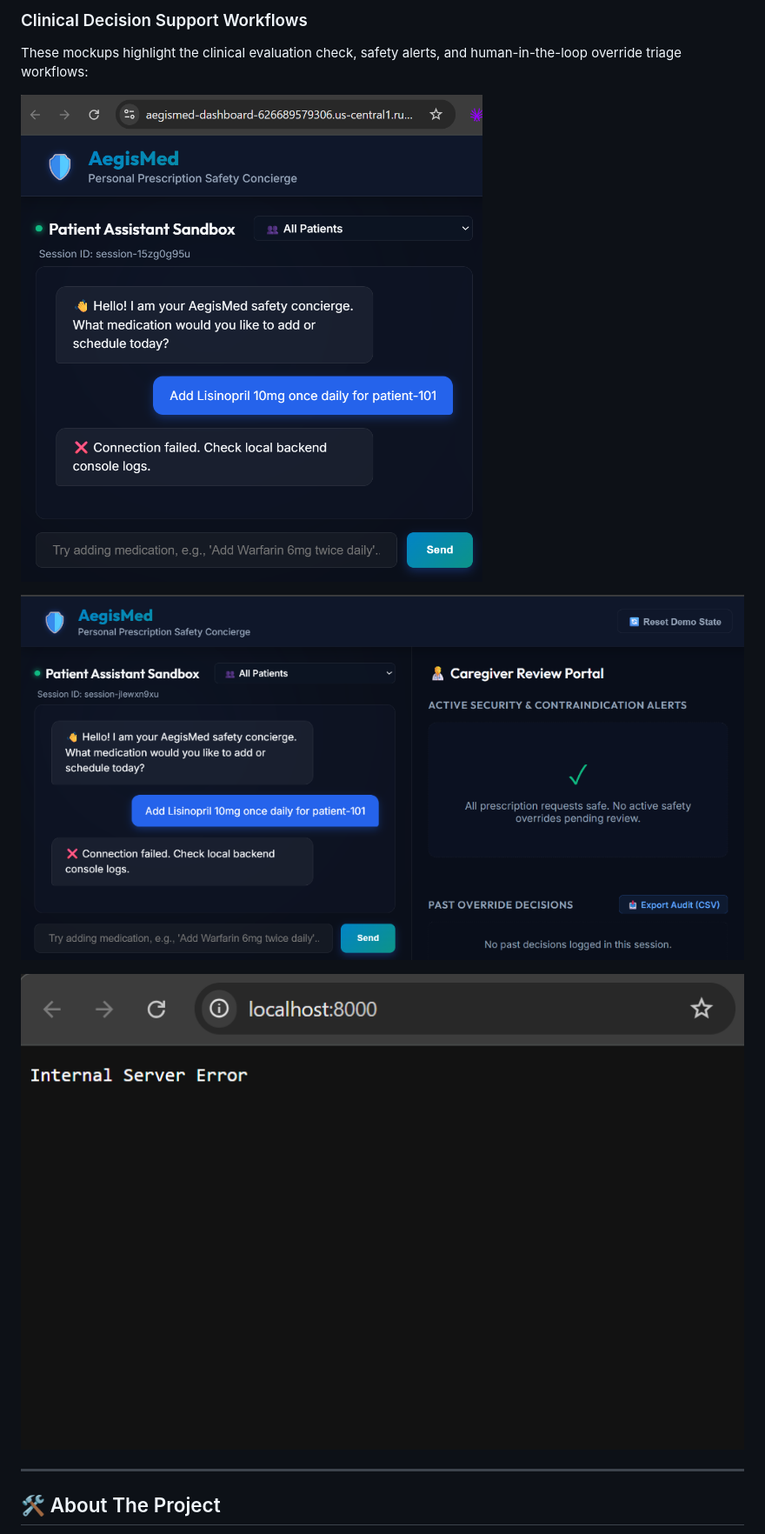
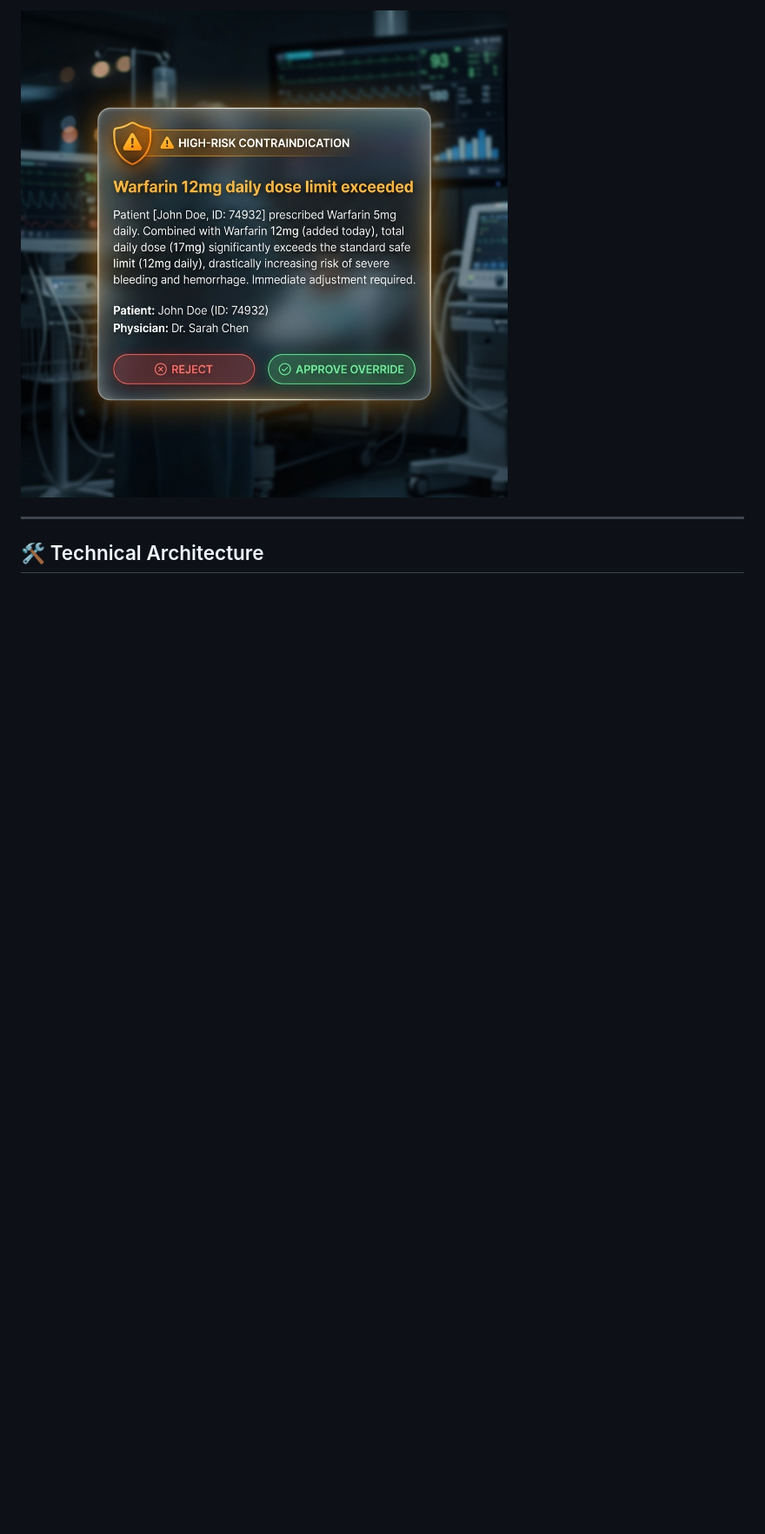
Before and after one commit to Dannybl8ze/AegisMed-Personal-Safety-Concierge, a Markdown page: README.md, the part around one of its changes. Shown at 87% size. Drawn GitHub-style; pictures changed too: docs/images/media__1782704063538.png (deleted), docs/images/media__1782777865796.png (deleted), docs/images/media__1782778641245.png (deleted); blank space fills up the shorter version.

Commit message:
Update README.md with Mermaid architecture diagram and new mockup screenshots showing UI safety alerts

```diff
--- a/README.md
+++ b/README.md
@@ -15,14 +16,7 @@ Below is the glassmorphic dark-themed Caregiver Dashboard, featuring dynamic pat
 
-### Clinical Decision Support Workflows
-These mockups highlight the clinical evaluation check, safety alerts, and human-in-the-loop override triage workflows:
-
-![Clinical Decision Support Workflow 1](docs/images/media__1782778641245.png)
-
-![Clinical Decision Support Workflow 2](docs/images/media__1782777865796.png)
-
-![Prescription Triage Flow](docs/images/media__1782704063538.png)
+![Clinical Decision Override Triage](docs/images/safety_override.png)
 
 ---
 
-## 🛠️ About The Project
+## 🛠️ Technical Architecture
 
```
Also changed, not shown: other parts of README.md (+36 -12 lines), docs/images/dashboard_overview.png (added), docs/images/media__1782794097609.png (deleted).
